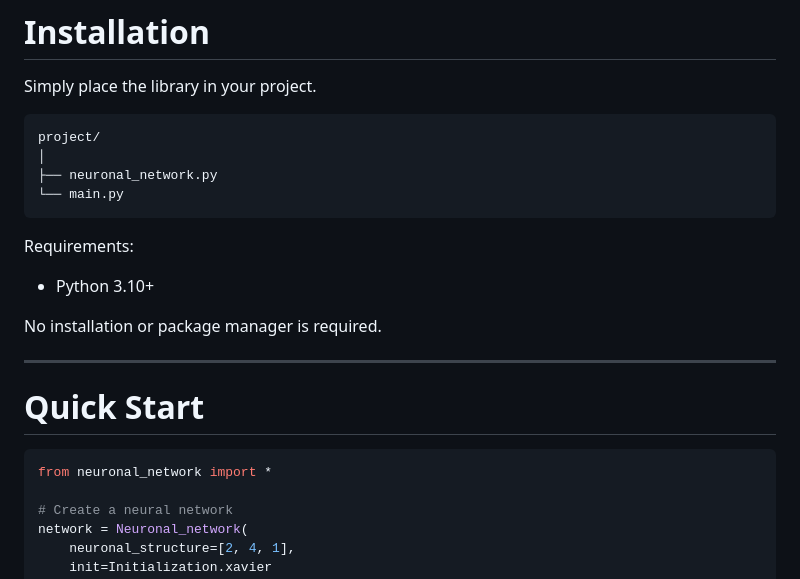
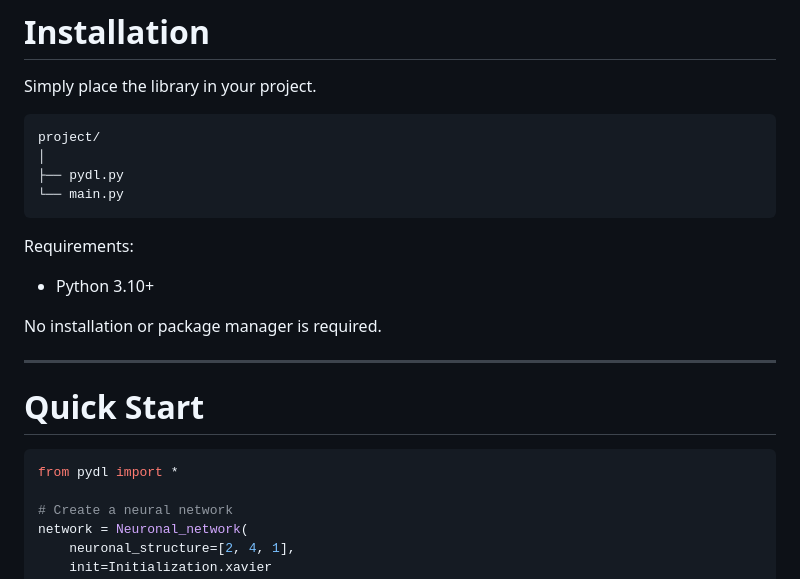
Before and after one commit to Adam54-eng/PyDL, a Markdown page: README.md, the part around the change. GitHub-like rendering.

````diff
--- a/README.md
+++ b/README.md
@@ -139,7 +139,7 @@ Simply place the library in your project.
 ```text
 project/
 │
-├── neuronal_network.py
+├── pydl.py
 └── main.py
 ```
 
@@ -154,7 +154,7 @@ No installation or package manager is required.
 # Quick Start
 
 ```python
-from neuronal_network import *
+from pydl import *
 
 # Create a neural network
 network = Neuronal_network(
````
